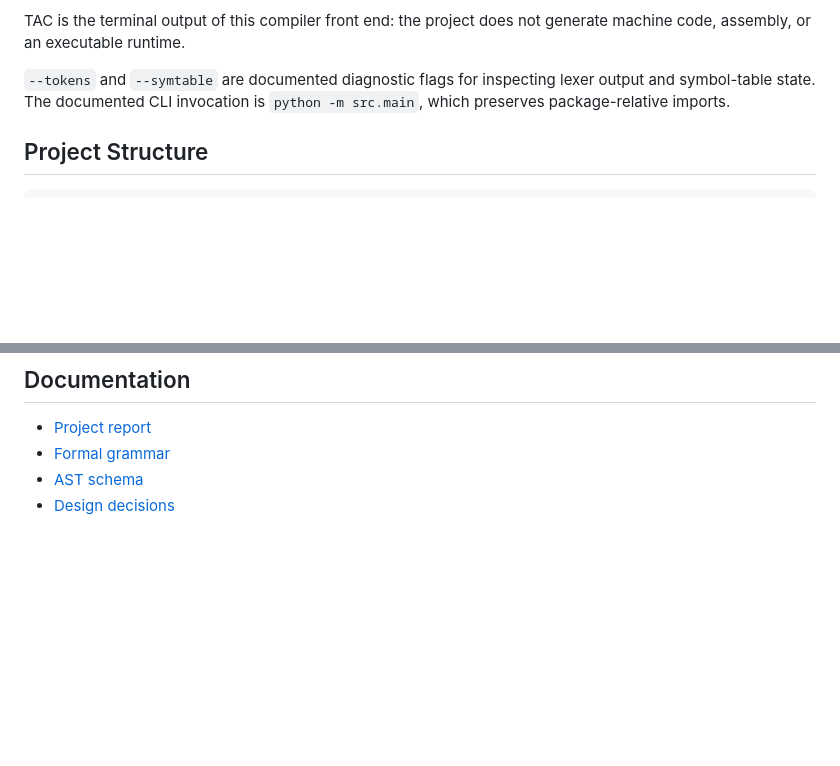
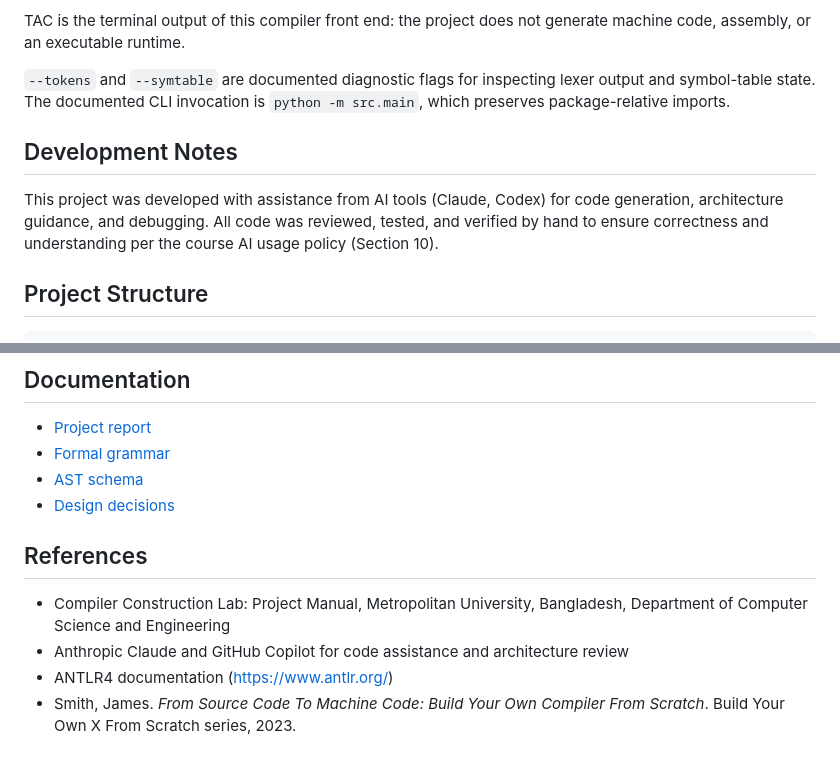
Before and after one commit to mkjabed/synnax, a Markdown page: README.md, 2 parts joined by grey strips. Drawn GitHub-style; blank space fills up the shorter version.

````diff
--- a/README.md
+++ b/README.md
@@ -85,6 +85,11 @@ TAC is the terminal output of this compiler front end: the project does not gene
 
 `--tokens` and `--symtable` are documented diagnostic flags for inspecting lexer output and symbol-table state. The documented CLI invocation is `python -m src.main`, which preserves package-relative imports.
 
+## Development Notes
+
+This project was developed with assistance from AI tools (Claude, Codex) for code generation, architecture guidance, and debugging. All code was reviewed,
+tested, and verified by hand to ensure correctness and understanding per the course AI usage policy (Section 10).
+
 ## Project Structure
 
 ```text
@@ -139,3 +144,10 @@ The listing excludes `.git`, `__pycache__`, `.antlr`, pytest-cache directories,
 - [Formal grammar](docs/cfg.md)
 - [AST schema](docs/ast-schema.md)
 - [Design decisions](docs/decisions.md)
+
+## References
+
+- Compiler Construction Lab: Project Manual, Metropolitan University, Bangladesh, Department of Computer Science and Engineering
+- Anthropic Claude and GitHub Copilot for code assistance and architecture review
+- ANTLR4 documentation (https://www.antlr.org/)
+- Smith, James. _From Source Code To Machine Code: Build Your Own Compiler From Scratch_. Build Your Own X From Scratch series, 2023.
````
